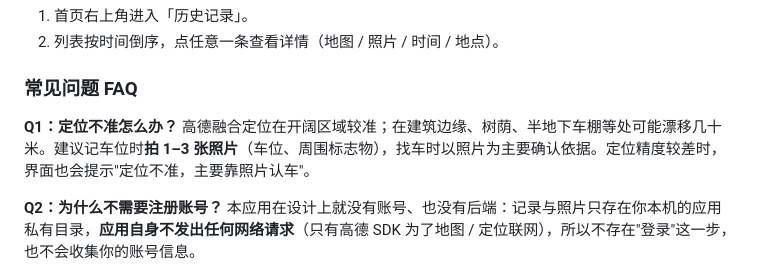
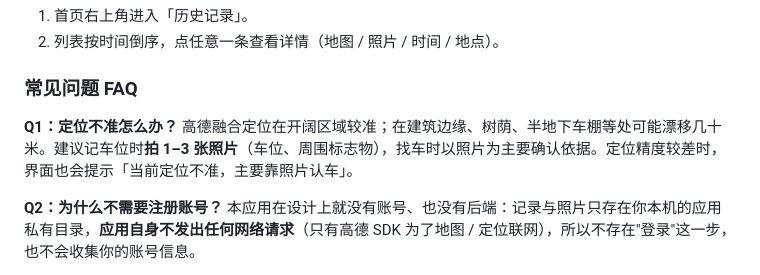
Before and after one commit to 946983543293/wo-che-ne, a Markdown page: README.md, the part around the change. GitHub-like rendering.

Commit message:
README：修正一处界面文案引文
「定位不准，主要靠照片认车」是转述，界面实际文案为「当前定位不准，主要靠照片认车」，
改为逐字引用，避免读者按引文在界面上找不到对应提示。

```diff
--- a/README.md
+++ b/README.md
@@ -139,7 +139,7 @@
 ### 常见问题 FAQ
 
 **Q1：定位不准怎么办？**
-高德融合定位在开阔区域较准；在建筑边缘、树荫、半地下车棚等处可能漂移几十米。建议记车位时**拍 1–3 张照片**（车位、周围标志物），找车时以照片为主要确认依据。定位精度较差时，界面也会提示"定位不准，主要靠照片认车"。
+高德融合定位在开阔区域较准；在建筑边缘、树荫、半地下车棚等处可能漂移几十米。建议记车位时**拍 1–3 张照片**（车位、周围标志物），找车时以照片为主要确认依据。定位精度较差时，界面也会提示「当前定位不准，主要靠照片认车」。
 
 **Q2：为什么不需要注册账号？**
 本应用在设计上就没有账号、也没有后端：记录与照片只存在你本机的应用私有目录，**应用自身不发出任何网络请求**（只有高德 SDK 为了地图 / 定位联网），所以不存在"登录"这一步，也不会收集你的账号信息。
```
